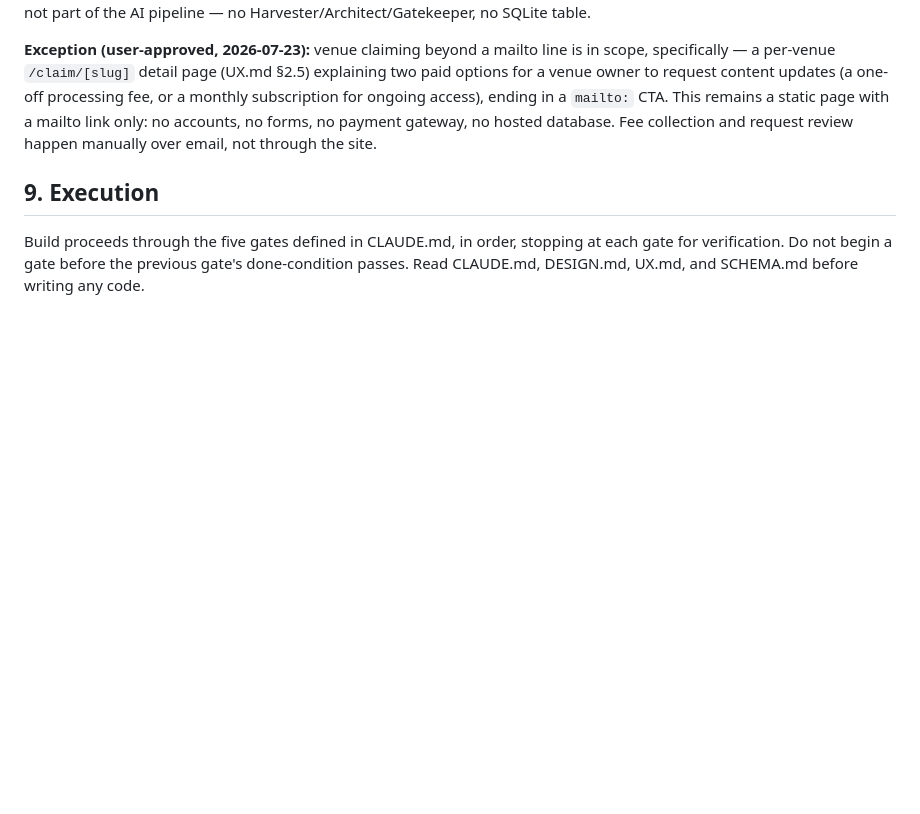
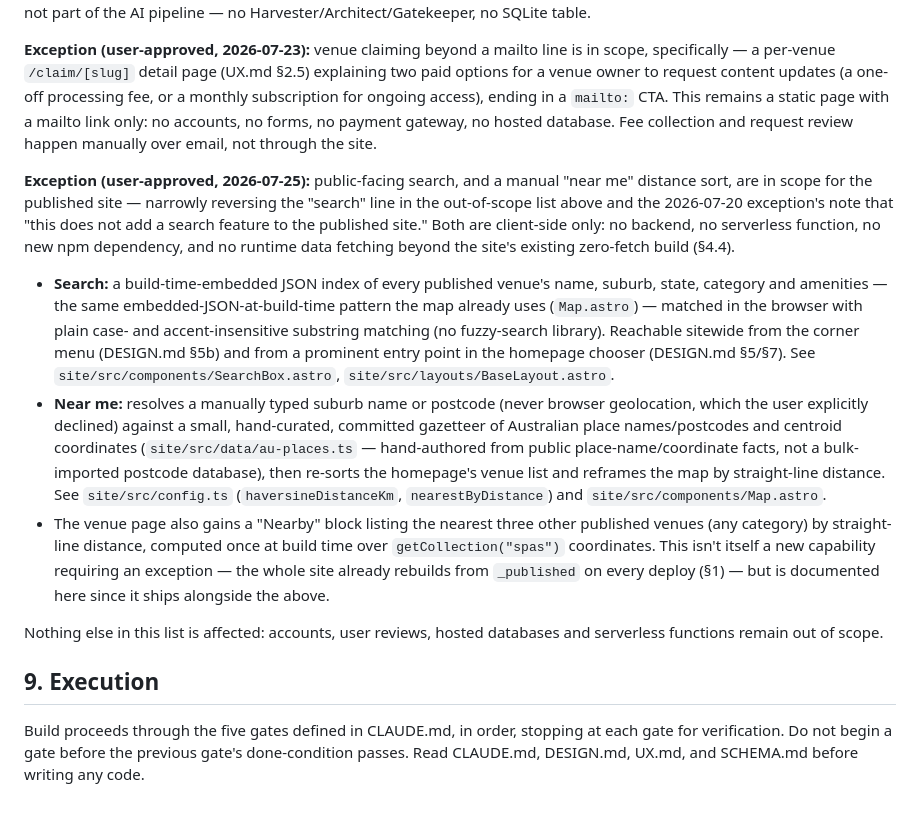
Before and after one commit to dhynesmnk-cyber/bathers, a Markdown page: TRD.md, the part around the change. Rendered like a GitHub page; blank space fills up the shorter version.

```diff
--- a/TRD.md
+++ b/TRD.md
@@ -101,6 +101,14 @@ Accounts/auth, reviews by users, search, analytics, image galleries (one image m
 
 **Exception (user-approved, 2026-07-23):** venue claiming beyond a mailto line is in scope, specifically — a per-venue `/claim/[slug]` detail page (UX.md §2.5) explaining two paid options for a venue owner to request content updates (a one-off processing fee, or a monthly subscription for ongoing access), ending in a `mailto:` CTA. This remains a static page with a mailto link only: no accounts, no forms, no payment gateway, no hosted database. Fee collection and request review happen manually over email, not through the site.
 
+**Exception (user-approved, 2026-07-25):** public-facing search, and a manual "near me" distance sort, are in scope for the published site — narrowly reversing the "search" line in the out-of-scope list above and the 2026-07-20 exception's note that "this does not add a search feature to the published site." Both are client-side only: no backend, no serverless function, no new npm dependency, and no runtime data fetching beyond the site's existing zero-fetch build (§4.4).
+
+- **Search:** a build-time-embedded JSON index of every published venue's name, suburb, state, category and amenities — the same embedded-JSON-at-build-time pattern the map already uses (`Map.astro`) — matched in the browser with plain case- and accent-insensitive substring matching (no fuzzy-search library). Reachable sitewide from the corner menu (DESIGN.md §5b) and from a prominent entry point in the homepage chooser (DESIGN.md §5/§7). See `site/src/components/SearchBox.astro`, `site/src/layouts/BaseLayout.astro`.
+- **Near me:** resolves a manually typed suburb name or postcode (never browser geolocation, which the user explicitly declined) against a small, hand-curated, committed gazetteer of Australian place names/postcodes and centroid coordinates (`site/src/data/au-places.ts` — hand-authored from public place-name/coordinate facts, not a bulk-imported postcode database), then re-sorts the homepage's venue list and reframes the map by straight-line distance. See `site/src/config.ts` (`haversineDistanceKm`, `nearestByDistance`) and `site/src/components/Map.astro`.
+- The venue page also gains a "Nearby" block listing the nearest three other published venues (any category) by straight-line distance, computed once at build time over `getCollection("spas")` coordinates. This isn't itself a new capability requiring an exception — the whole site already rebuilds from `_published` on every deploy (§1) — but is documented here since it ships alongside the above.
+
+Nothing else in this list is affected: accounts, user reviews, hosted databases and serverless functions remain out of scope.
+
 ## 9. Execution
 
 Build proceeds through the five gates defined in CLAUDE.md, in order, stopping at each gate for verification. Do not begin a gate before the previous gate's done-condition passes. Read CLAUDE.md, DESIGN.md, UX.md, and SCHEMA.md before writing any code.
```
Also changed, not shown: DESIGN.md (+2 -0 lines), UX.md (+4 -2 lines).
